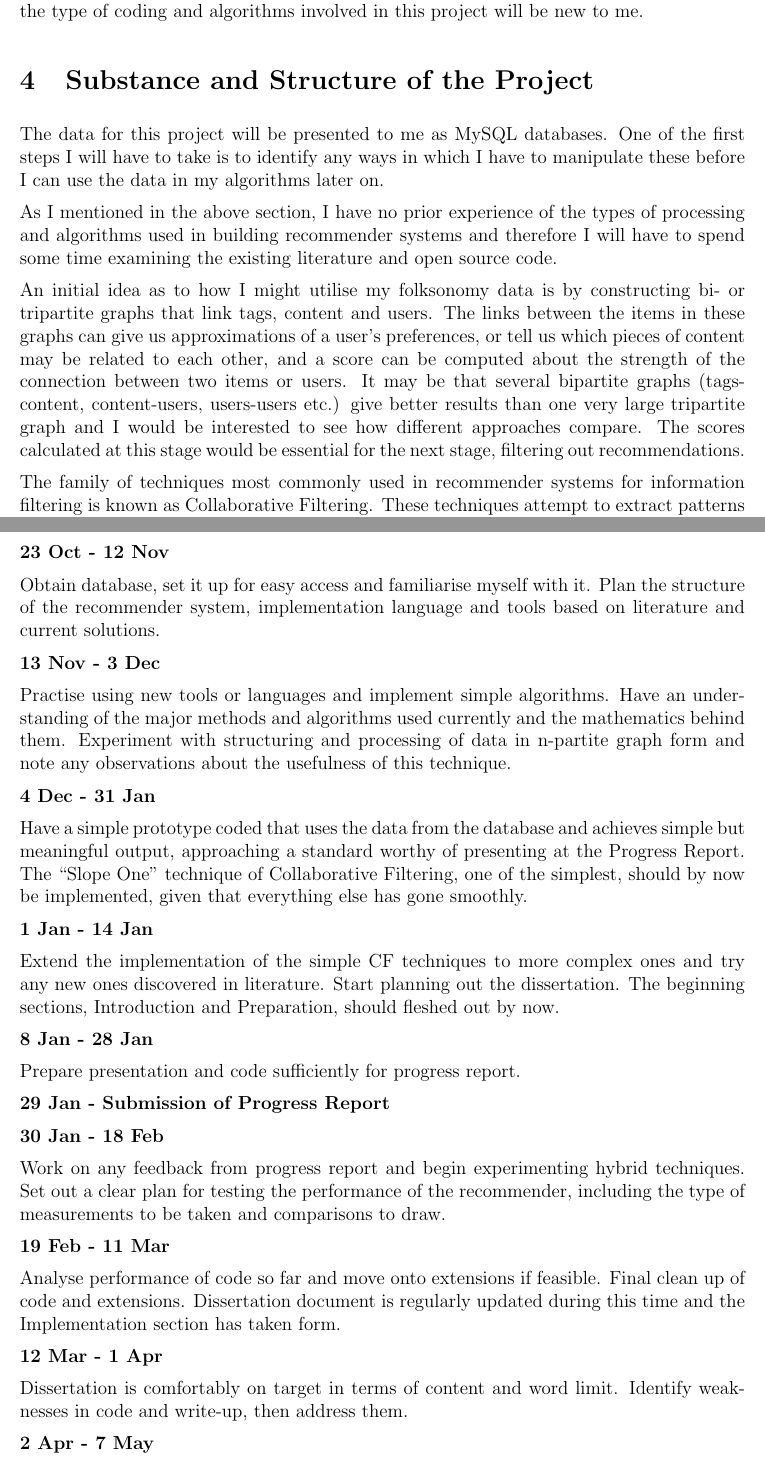
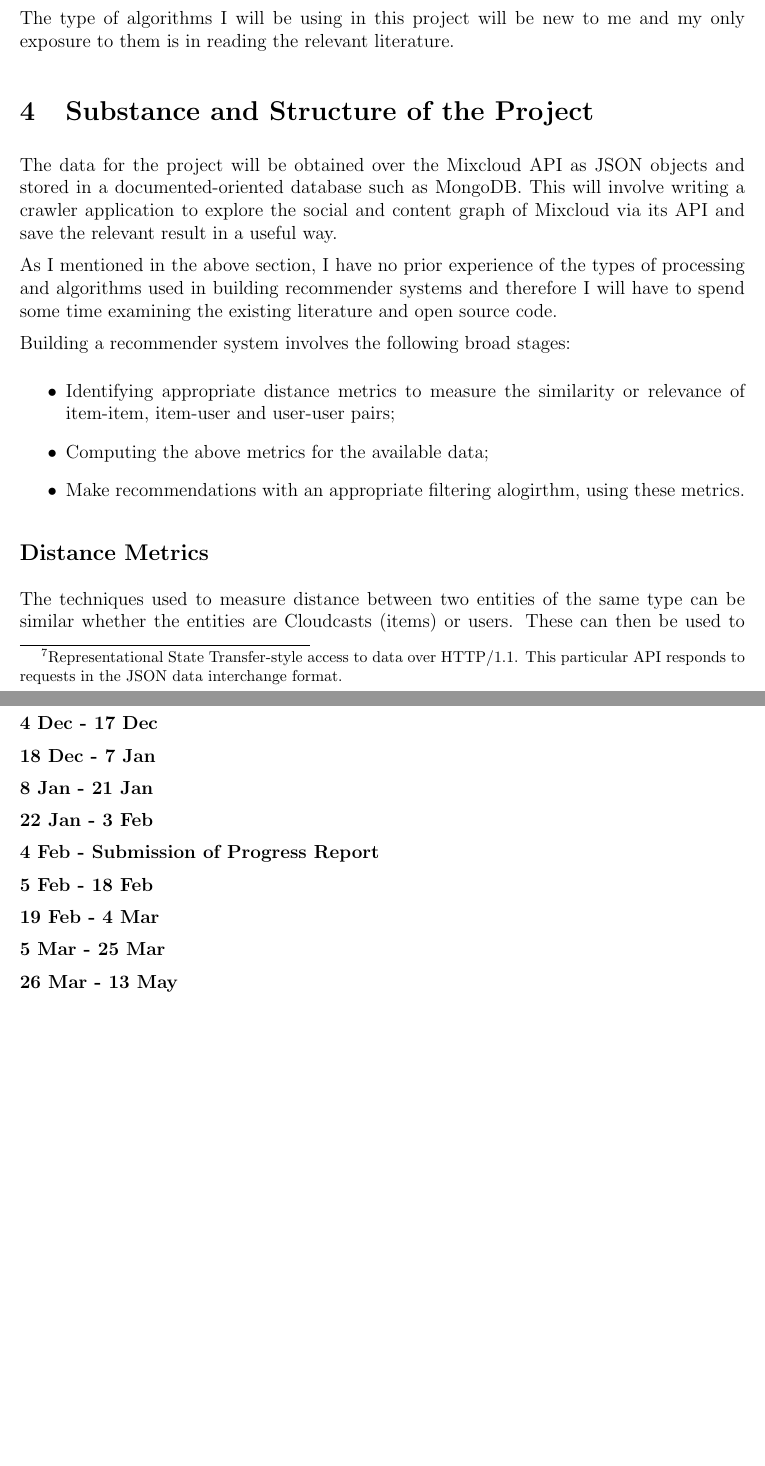
Before and after one commit to amirhhz/ug-proj, a LaTeX document (docs/trunk/proposal/proposal.tex, which reads docs/trunk/proposal/proposal_body.tex): two parts of pages 3 and 5 of 5 before the commit and two parts of pages 4 and 7 of 7 after it, joined at a grey line, cut so that both start at the same text, the shorter picture padded with empty space. Compiled offline with pdfLaTeX.

Commit message:
Major changes made to go from 2009 edition to this year, though some parts of the old document are only commented out. Still plenty to do, ultimately concerning the evaluation strategy.

```diff
--- a/docs/trunk/proposal/proposal.tex
+++ b/docs/trunk/proposal/proposal.tex
@@ -1,5 +1,5 @@
 \author{Amir H. Hajizamani}
-\title{CST Part II Individual Project Proposal - A Recommender System}
+\title{CST Part II Individual Project Proposal - Recommender Systems for Social Networks}
 
 \documentclass[12pt]{article}
 \usepackage{a4wide}
--- a/docs/trunk/proposal/proposal_body.tex
+++ b/docs/trunk/proposal/proposal_body.tex
@@ -78,3 +87,4 @@ In order to find out how my system performs with other datasets, I may be able t
 
 \section{Starting Point}
 
+I am familiar with the RESTful\footnote{Representational State Transfer-style access to data over HTTP/1.1. This particular API responds to requests in the JSON data interchange format.} API provided by Mixcloud which I have already begun obtaining data from, and I have an understanding of how the website's codebase is put together. What I have learned from some of the Computer Science Tripos courses such as Artificial Intelligence I, Digital Communications I and Databases will likely help me along the way.
@@ -82,12 +91,19 @@ I am familiar with the database that I will be using following my internship at
 
-Other than user experience of several system and websites already doing recommendations, the type of coding and algorithms involved in this project will be new to me.
+The type of algorithms I will be using in this project will be new to me and my only exposure to them is in reading the relevant literature.
 
 \section{Substance and Structure of the Project}
 
-The data for this project will be presented to me as MySQL databases. One of the first steps I will have to take is to identify any ways in which I have to manipulate these before I can use the data in my algorithms later on.
+The data for the project will be obtained over the Mixcloud API as JSON objects and stored in a documented-oriented database such as MongoDB. This will involve writing a crawler application to explore the social and content graph of Mixcloud via its API and save the relevant result in a useful way.
 
 As I mentioned in the above section, I have no prior experience of the types of processing and algorithms used in building recommender systems and therefore I will have to spend some time examining the existing literature and open source code.
 
-An initial idea as to how I might utilise my folksonomy data is by constructing bi- or tripartite graphs that link tags, content and users. The links between the items in these graphs can give us approximations of a user's preferences, or tell us which pieces of content may be related to each other, and a score can be computed about the strength of the connection between two items or users. It may be that several bipartite graphs (tags-content, content-users, users-users etc.) give better results than one very large tripartite graph and I would be interested to see how different approaches compare. The scores calculated at this stage would be essential for the next stage, filtering out recommendations.
+Building a recommender system involves the following broad stages:
+\begin{itemize}
+ \item Identifying appropriate distance metrics to measure the similarity or relevance of item-item, item-user and user-user pairs;
+ \item Computing the above metrics for the available data;
+ \item Make recommendations with an appropriate filtering alogirthm, using these metrics.
+\end{itemize}
 
-The family of techniques most commonly used in recommender systems for information filtering is known as Collaborative Filtering. These techniques attempt to extract patterns and information using data sourced from several entities, users and agents such as those in my dataset. The scores obtained from my structuring of the data as explained in the above paragraph can be put to use here. I will start by experimenting with these techniques and then explore others, either variations of the standard CF methods or new novel ones. There is scope to put the focus of the information filtering on the users, the content (Cloudcasts), or find the point of balance that gives the best results. Deep analysis of either social behaviour of the user or the content will give rise to different sets of recommendations each of which may be suitable for different purposes.
+\subsection*{Distance Metrics}
+
+The techniques used to measure distance between two entities of the same type can be similar whether the entities are Cloudcasts (items) or users. These can then be used to calculate the mixed-type distances, that is, the relevance of a Cloudcast to the active user.
@@ -118,48 +169,54 @@ From the official beginning of this project on Fri 23rd October until the submis
 
-\textbf{23 Oct - 12 Nov}
+\textbf{22 Oct - Submission of this Proposal}
 
-Obtain database, set it up for easy access and familiarise myself with it.
-Plan the structure of the recommender system, implementation language and tools based on literature and current solutions.
+\textbf{23 Oct - 5 Nov}
 
-\textbf{13 Nov - 3 Dec}
+% Obtain database, set it up for easy access and familiarise myself with it.
+% Plan the structure of the recommender system, implementation language and tools based on literature and current solutions.
 
-Practise using new tools or languages and implement simple algorithms.
-Have an understanding of the major methods and algorithms used currently and the mathematics behind them.
-Experiment with structuring and processing of data in n-partite graph form and note any observations about the usefulness of this technique.
+\textbf{6 Nov - 19 Nov}
 
-\textbf{4 Dec - 31 Jan}
+% Practise using new tools or languages and implement simple algorithms.
+% Have an understanding of the major methods and algorithms used currently and the mathematics behind them.
+% Experiment with structuring and processing of data in n-partite graph form and note any observations about the usefulness of this technique.
 
-Have a simple prototype coded that uses the data from the database and achieves simple but meaningful output, approaching a standard worthy of presenting at the Progress Report. The ``Slope One'' technique of Collaborative Filtering, one of the simplest, should by now be implemented, given that everything else has gone smoothly.
+\textbf{20 Dec - 3 Dec}
 
-\textbf{1 Jan - 14 Jan}
+% Have a simple prototype coded that uses the data from the database and achieves simple but meaningful output, approaching a standard worthy of presenting at the Progress Report. The ``Slope One'' technique of Collaborative Filtering, one of the simplest, should by now be implemented, given that everything else has gone smoothly.
 
-Extend the implementation of the simple CF techniques to more complex ones and try any new ones discovered in literature.
-Start planning out the dissertation. The beginning sections, Introduction and Preparation, should fleshed out by now.
+\textbf{4 Dec - 17 Dec}
 
-\textbf{8 Jan - 28 Jan}
+% Extend the implementation of the simple CF techniques to more complex ones and try any new ones discovered in literature.
+% Start planning out the dissertation. The beginning sections, Introduction and Preparation, should fleshed out by now.
 
-Prepare presentation and code sufficiently for progress report.
+\textbf{18 Dec - 7 Jan}
 
-\textbf{29 Jan - Submission of Progress Report}
+% Prepare presentation and code sufficiently for progress report.
 
-\textbf{30 Jan - 18 Feb}
+\textbf{8 Jan - 21 Jan}
 
-Work on any feedback from progress report and begin experimenting hybrid techniques.
-Set out a clear plan for testing the performance of the recommender, including the type of measurements to be taken and comparisons to draw.
+\textbf{22 Jan - 3 Feb}
 
-\textbf{19 Feb - 11 Mar}
+\textbf{4 Feb - Submission of Progress Report}
 
-Analyse performance of code so far and move onto extensions if feasible.
-Final clean up of code and extensions.
-Dissertation document is regularly updated during this time and the Implementation section has taken form.
+\textbf{5 Feb - 18 Feb}
 
-\textbf{12 Mar - 1 Apr}
+% Work on any feedback from progress report and begin experimenting hybrid techniques.
+% Set out a clear plan for testing the performance of the recommender, including the type of measurements to be taken and comparisons to draw.
 
-Dissertation is comfortably on target in terms of content and word limit.
-Identify weaknesses in code and write-up, then address them.
+\textbf{19 Feb - 4 Mar}
 
-\textbf{2 Apr - 7 May}
+% Analyse performance of code so far and move onto extensions if feasible.
+% Final clean up of code and extensions.
+% Dissertation document is regularly updated during this time and the Implementation section has taken form.
+
+\textbf{5 Mar - 25 Mar}
+
+% Dissertation is comfortably on target in terms of content and word limit.
+% Identify weaknesses in code and write-up, then address them.
+
+\textbf{26 Mar - 13 May}
 
 Final proof reading of dissertation and aim to submit a week before deadline.
 
-\textbf{14 May - Submission of Dissertation}
+\textbf{20 May - Submission of Dissertation}
```
Also changed, not shown: docs/trunk/proposal/proposal_body.tex (83 more changed lines).
